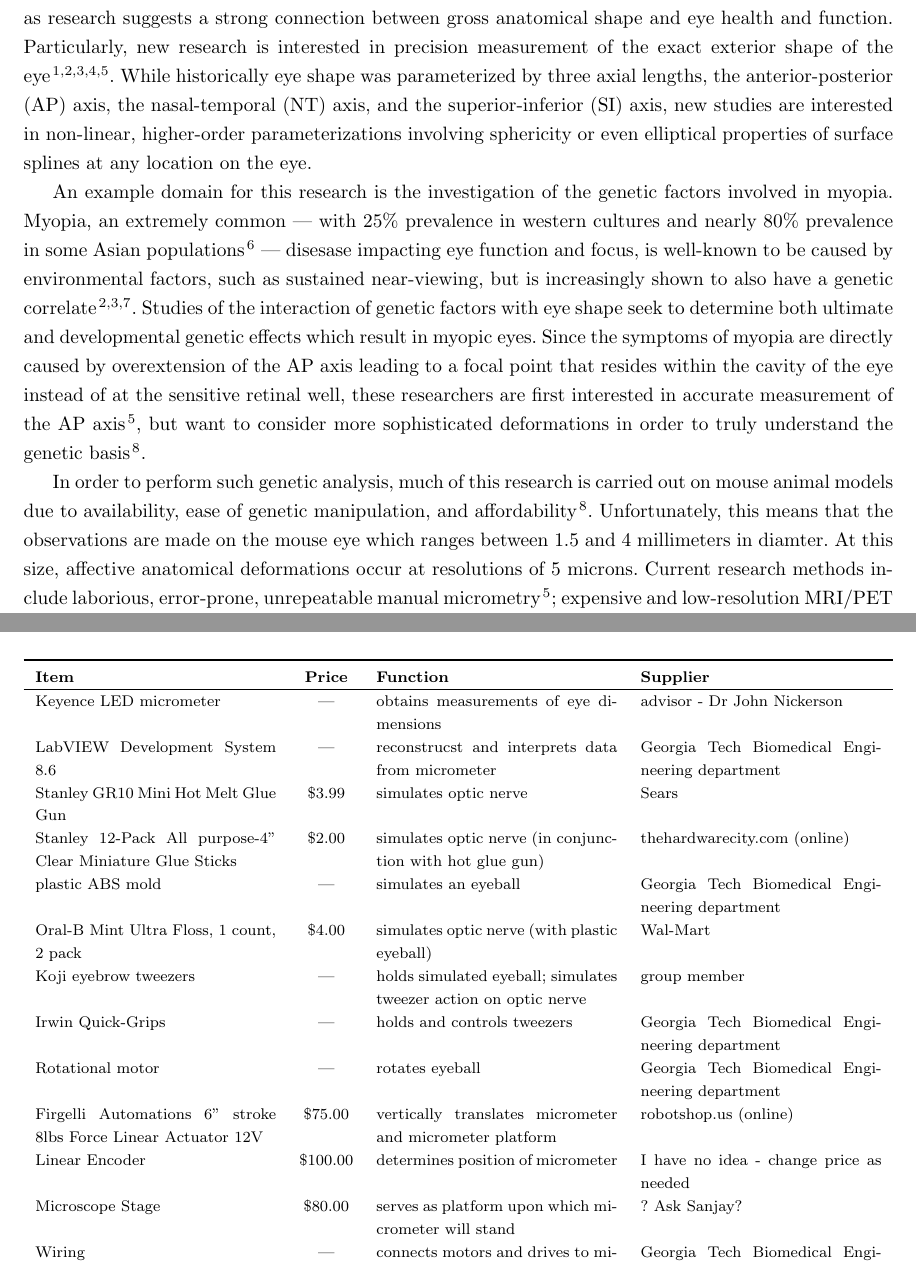
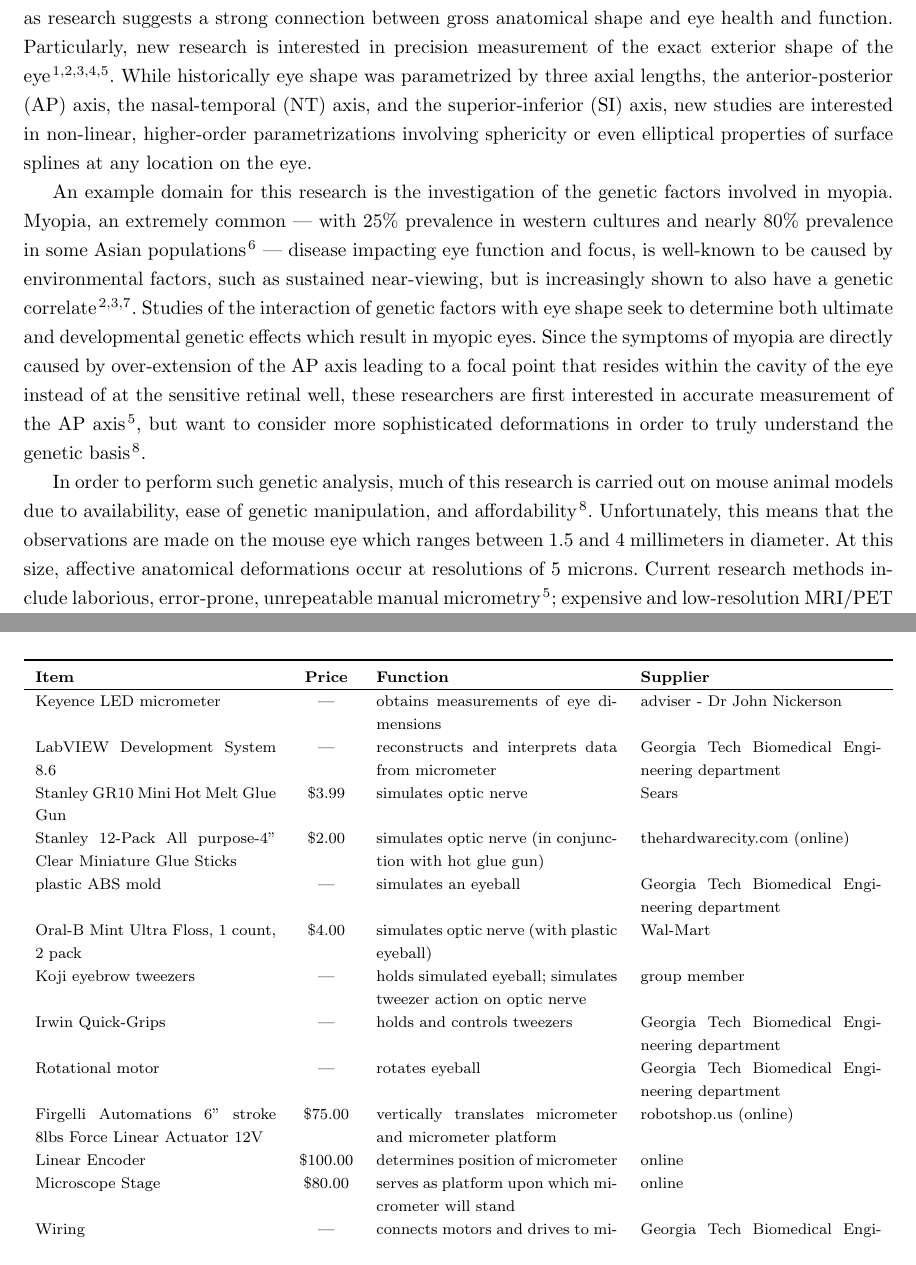
Before and after one commit to tel/4601, a LaTeX document (update/main.tex): two parts of pages 5 and 10 of 13, joined at a grey line, cut so that both start at the same text. Compiled offline with pdfLaTeX.

Commit message:
fixed typos

```diff
--- a/update/main.tex
+++ b/update/main.tex
@@ -32,11 +32,11 @@ Lastly, this document outlines the design team's proposed plan to complete accom
 \subsection{Problems in Current Research}
 \label{sec:probl-curr-rese}
 
-The cutting edge of ophthamological research is focused on extremely precise measurements of the eye, as research suggests a strong connection between gross anatomical shape and eye health and function. Particularly, new research is interested in precision measurement of the exact exterior shape of the eye\cite{atchison04,zhou99:genes,zhou99:models,guggenheim04,wallman04}. While historically eye shape was parameterized by three axial lengths, the anterior-posterior (AP) axis, the nasal-temporal (NT) axis, and the superior-inferior (SI) axis, new studies are interested in non-linear, higher-order parameterizations involving sphericity or even elliptical properties of surface splines at any location on the eye.
+The cutting edge of ophthamological research is focused on extremely precise measurements of the eye, as research suggests a strong connection between gross anatomical shape and eye health and function. Particularly, new research is interested in precision measurement of the exact exterior shape of the eye\cite{atchison04,zhou99:genes,zhou99:models,guggenheim04,wallman04}. While historically eye shape was parametrized by three axial lengths, the anterior-posterior (AP) axis, the nasal-temporal (NT) axis, and the superior-inferior (SI) axis, new studies are interested in non-linear, higher-order parametrizations involving sphericity or even elliptical properties of surface splines at any location on the eye.
 
-An example domain for this research is the investigation of the genetic factors involved in myopia. Myopia, an extremely common --- with 25\% prevalence in western cultures and nearly 80\% prevalence in some Asian populations\cite{rajan98} --- disesase impacting eye function and focus, is well-known to be caused by environmental factors, such as sustained near-viewing, but is increasingly shown to also have a genetic correlate\cite{zhou99:genes,zhou99:models,schmucker04}. Studies of the interaction of genetic factors with eye shape seek to determine both ultimate and developmental genetic effects which result in myopic eyes. Since the symptoms of myopia are directly caused by overextension of the AP axis leading to a focal point that resides within the cavity of the eye instead of at the sensitive retinal well, these researchers are first interested in accurate measurement of the AP axis\cite{wallman04}, but want to consider more sophisticated deformations in order to truly understand the genetic basis\cite{schaeffel04}.
+An example domain for this research is the investigation of the genetic factors involved in myopia. Myopia, an extremely common --- with 25\% prevalence in western cultures and nearly 80\% prevalence in some Asian populations\cite{rajan98} --- disease impacting eye function and focus, is well-known to be caused by environmental factors, such as sustained near-viewing, but is increasingly shown to also have a genetic correlate\cite{zhou99:genes,zhou99:models,schmucker04}. Studies of the interaction of genetic factors with eye shape seek to determine both ultimate and developmental genetic effects which result in myopic eyes. Since the symptoms of myopia are directly caused by over-extension of the AP axis leading to a focal point that resides within the cavity of the eye instead of at the sensitive retinal well, these researchers are first interested in accurate measurement of the AP axis\cite{wallman04}, but want to consider more sophisticated deformations in order to truly understand the genetic basis\cite{schaeffel04}.
 
-In order to perform such genetic analysis, much of this research is carried out on mouse animal models due to availability, ease of genetic manipulation, and affordability\cite{schaeffel04}. Unfortunately, this means that the observations are made on the mouse eye which ranges between 1.5 and 4 millimeters in diamter. At this size, affective
+In order to perform such genetic analysis, much of this research is carried out on mouse animal models due to availability, ease of genetic manipulation, and affordability\cite{schaeffel04}. Unfortunately, this means that the observations are made on the mouse eye which ranges between 1.5 and 4 millimeters in diameter. At this size, affective
 anatomical deformations occur at resolutions of 5 microns. Current
 research methods include laborious, error-prone, unrepeatable manual
 micrometry\cite{wallman04}; expensive and low-resolution MRI/PET
@@ -179,8 +179,8 @@ The semester project plan is outlined in the form of a Gantt Chart in Figure \re
     \toprule
     \textbf{Item} & \textbf{Price} & \textbf{Function} & \textbf{Supplier} \\
     \hline
-    Keyence LED micrometer                                          & ---      & obtains measurements of eye dimensions                            & advisor - Dr John Nickerson                    \\
-    LabVIEW Development System 8.6                                  & ---      & reconstrucst and interprets data from micrometer                  & Georgia Tech Biomedical Engineering department \\
+    Keyence LED micrometer                                          & ---      & obtains measurements of eye dimensions                            & adviser - Dr John Nickerson                    \\
+    LabVIEW Development System 8.6                                  & ---      & reconstructs and interprets data from micrometer                  & Georgia Tech Biomedical Engineering department \\
     Stanley GR10 Mini Hot Melt Glue Gun                             & \$3.99   & simulates optic nerve                                             & Sears                                          \\
     Stanley 12-Pack All purpose-4" Clear Miniature Glue Sticks      & \$2.00   & simulates optic nerve (in conjunction with hot glue gun)          & thehardwarecity.com (online)                   \\
     plastic ABS mold                                                & ---      & simulates an eyeball                                              & Georgia Tech Biomedical Engineering department \\
@@ -189,8 +189,8 @@ The semester project plan is outlined in the form of a Gantt Chart in Figure \re
     Irwin Quick-Grips                                               & ---      & holds and controls tweezers                                       & Georgia Tech Biomedical Engineering department \\
     Rotational motor                                                & ---      & rotates eyeball                                                   & Georgia Tech Biomedical Engineering department \\
     Firgelli Automations 6" stroke 8lbs Force Linear Actuator 12V   & \$75.00  & vertically translates micrometer and micrometer platform          & robotshop.us (online)                          \\
-    Linear Encoder                                                  & \$100.00 & determines position of micrometer                                 & I have no idea - change price as needed        \\
-    Microscope Stage                                                & \$80.00  & serves as platform upon which micrometer will stand               & ? Ask Sanjay?                                  \\
+    Linear Encoder                                                  & \$100.00 & determines position of micrometer                                 & online       \\
+    Microscope Stage                                                & \$80.00  & serves as platform upon which micrometer will stand               & online                                  \\
     Wiring                                                          & ---      & connects motors and drives to micrometer and clamp/tweezer system & Georgia Tech Biomedical Engineering department \\
     \hline
     \textbf{Total} & \$345 & & \\
```
Also changed, not shown: update/main.tex (8 more changed lines).
